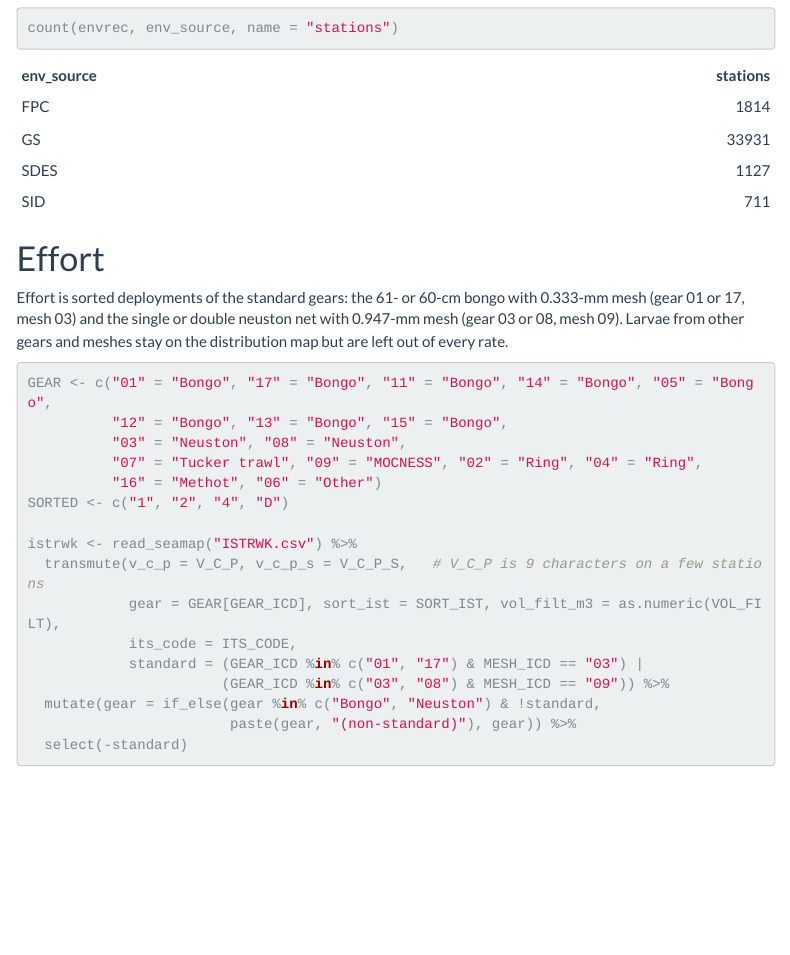
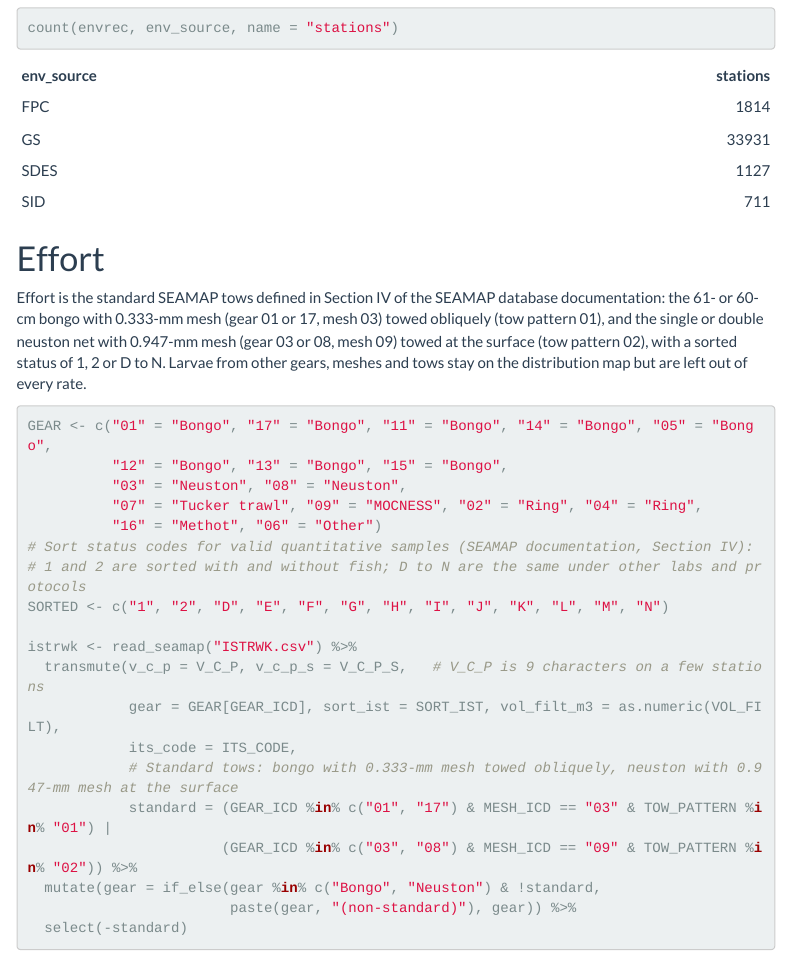
Before and after one commit to lucaspgriffin/cobia_seamap, an R Markdown document (01_data.Rmd): the page in a window 1100 px wide, from 3270 px down. Rendered offline with R 4.5, knitr and Pandoc, with nearby package versions; some code elsewhere in the file could not run offline; menus at the side of the page are left out.

Commit message:
Select standard tows by the SEAMAP documentation rule
Effort now follows Section IV of the SEAMAP database documentation: standard gear and
mesh, the standard tow pattern for each gear, and sorted status 1, 2 or D to N. This adds
60 bongo and 76 neuston tows and 3 neuston cobia larvae; rates change in the second
decimal.

````diff
--- a/01_data.Rmd
+++ b/01_data.Rmd
@@ -138,9 +138,11 @@ count(envrec, env_source, name = "stations")
 
 # Effort
 
-Effort is sorted deployments of the standard gears: the 61- or 60-cm bongo with 0.333-mm mesh (gear
-01 or 17, mesh 03) and the single or double neuston net with 0.947-mm mesh (gear 03 or 08, mesh 09).
-Larvae from other gears and meshes stay on the distribution map but are left out of every rate.
+Effort is the standard SEAMAP tows defined in Section IV of the SEAMAP database documentation: the
+61- or 60-cm bongo with 0.333-mm mesh (gear 01 or 17, mesh 03) towed obliquely (tow pattern 01), and
+the single or double neuston net with 0.947-mm mesh (gear 03 or 08, mesh 09) towed at the surface
+(tow pattern 02), with a sorted status of 1, 2 or D to N. Larvae from other gears, meshes and tows
+stay on the distribution map but are left out of every rate.
 
 ```{r effort}
 GEAR <- c("01" = "Bongo", "17" = "Bongo", "11" = "Bongo", "14" = "Bongo", "05" = "Bongo",
@@ -148,14 +150,17 @@ GEAR <- c("01" = "Bongo", "17" = "Bongo", "11" = "Bongo", "14" = "Bongo", "05" =
           "03" = "Neuston", "08" = "Neuston",
           "07" = "Tucker trawl", "09" = "MOCNESS", "02" = "Ring", "04" = "Ring",
           "16" = "Methot", "06" = "Other")
-SORTED <- c("1", "2", "4", "D")
+# Sort status codes for valid quantitative samples (SEAMAP documentation, Section IV):
+# 1 and 2 are sorted with and without fish; D to N are the same under other labs and protocols
+SORTED <- c("1", "2", "D", "E", "F", "G", "H", "I", "J", "K", "L", "M", "N")
 
 istrwk <- read_seamap("ISTRWK.csv") %>%
   transmute(v_c_p = V_C_P, v_c_p_s = V_C_P_S,   # V_C_P is 9 characters on a few stations
             gear = GEAR[GEAR_ICD], sort_ist = SORT_IST, vol_filt_m3 = as.numeric(VOL_FILT),
             its_code = ITS_CODE,
-            standard = (GEAR_ICD %in% c("01", "17") & MESH_ICD == "03") |
-                       (GEAR_ICD %in% c("03", "08") & MESH_ICD == "09")) %>%
+            # Standard tows: bongo with 0.333-mm mesh towed obliquely, neuston with 0.947-mm mesh at the surface
+            standard = (GEAR_ICD %in% c("01", "17") & MESH_ICD == "03" & TOW_PATTERN %in% "01") |
+                       (GEAR_ICD %in% c("03", "08") & MESH_ICD == "09" & TOW_PATTERN %in% "02")) %>%
   mutate(gear = if_else(gear %in% c("Bongo", "Neuston") & !standard,
                         paste(gear, "(non-standard)"), gear)) %>%
   select(-standard)
--- a/02_analysis.Rmd
+++ b/02_analysis.Rmd
@@ -27,7 +27,7 @@ MAP_LAT <- c(23.5, 31)                                # map extent, trimmed nort
 SHELF_M <- 200                                        # shelf cut-off, metres
 PEAK    <- c(6, 7)                                    # spawning-season months
 SERIES  <- 1982:2016                                  # June-July sampling ends with the 2016 survey
-SORTED  <- c("1", "2", "4", "D")
+SORTED  <- c("1", "2", "D", "E", "F", "G", "H", "I", "J", "K", "L", "M", "N")   # valid sorted status, SEAMAP Section IV
 DWH     <- tibble(lon = -88.3660, lat = 28.7366)      # Deepwater Horizon wellhead
 
 SIZE_LEVELS <- c("Small (<5 mm)", "Medium (5-15 mm)", "Large (>15 mm)")
````
Also changed, not shown: README.md, 2 other files.
